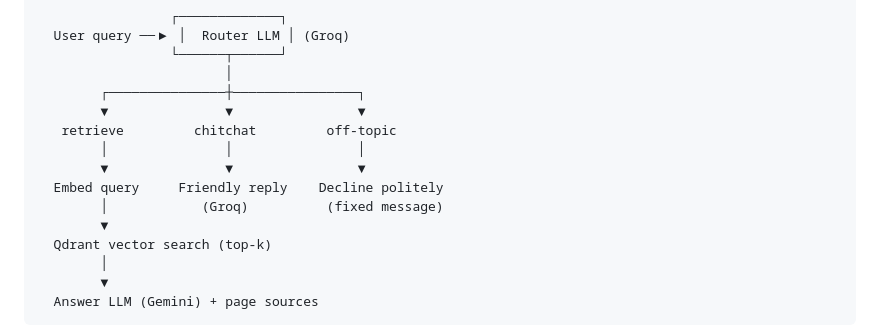
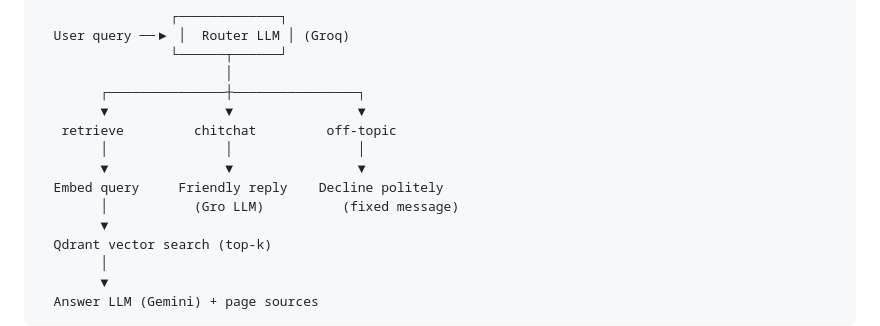
Before and after one commit to Mahmoudkhaledd0/MahmoudKhaled_RagProject_SherlockHolmesBooks_ITI, a Markdown page: README.md, the part around the change. Rendered like a GitHub page.

```diff
--- a/README.md
+++ b/README.md
@@ -40,7 +40,7 @@ the corpus.
         │               │                │
         ▼               ▼                ▼
   Embed query     Friendly reply    Decline politely
-        │            (Groq)          (fixed message)
+        │           (Gro LLM)          (fixed message)
         ▼
   Qdrant vector search (top-k)
         │
```
